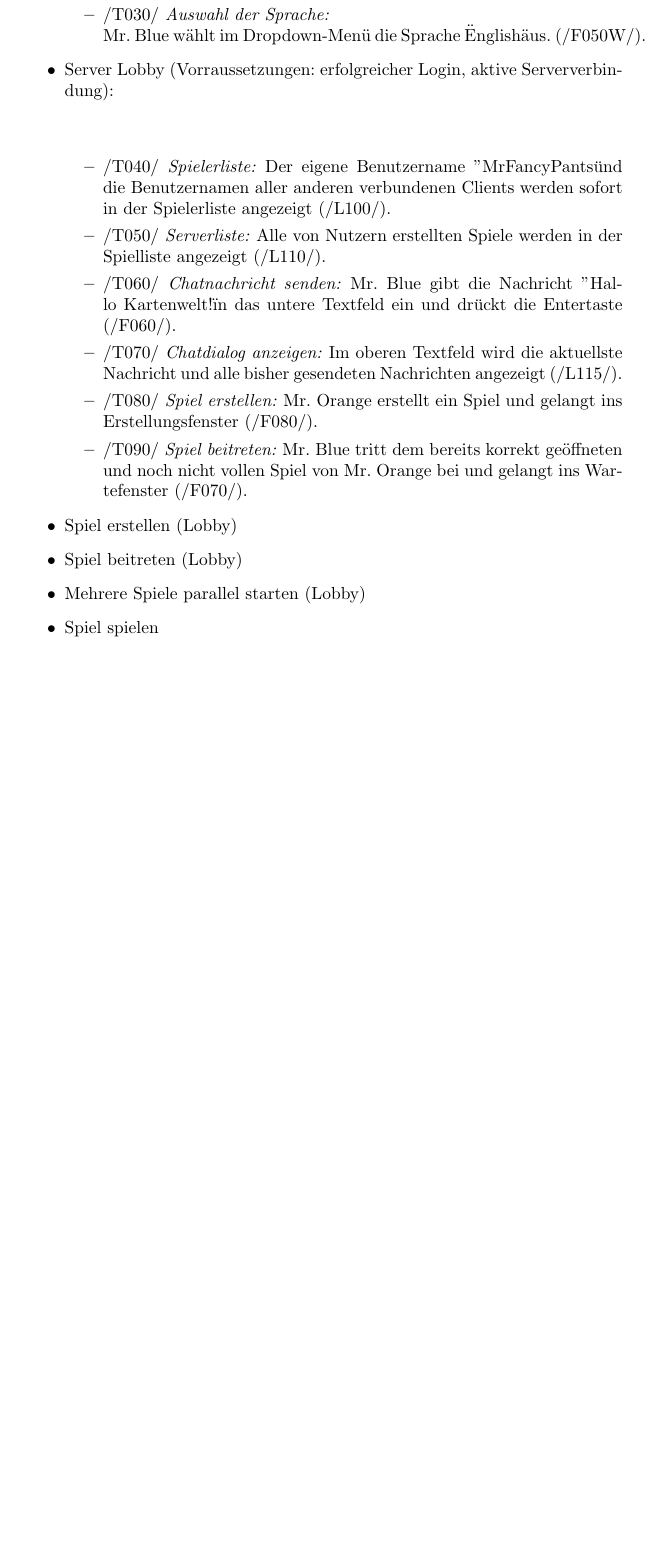
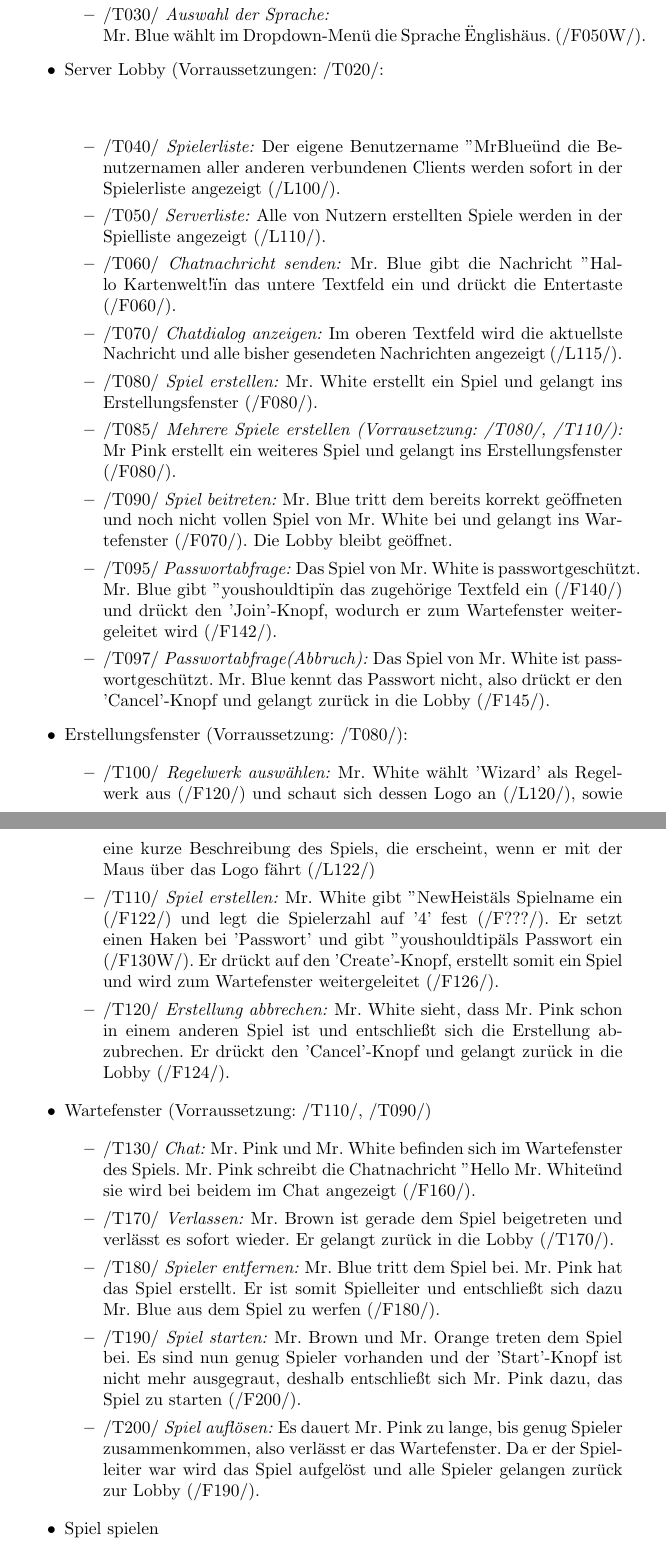
Before and after one commit to Dravian/Netwizhearts, a LaTeX document (Pflichtenheft.tex): part of page 13 of 15 before the commit and two parts of pages 13 and 14 of 16 after it, the two joined at a grey line, cut so that both start at the same text, the shorter picture padded with empty space. Compiled offline with pdfLaTeX.

Commit message:
Zweiter Versuch

```diff
--- a/Pflichtenheft.tex
+++ b/Pflichtenheft.tex
@@ -350,10 +350,10 @@ Dauerbetrieb der Software.
 
 	\end{itemize}
 
-	\item Server Lobby (Vorraussetzungen: erfolgreicher Login, aktive Serververbindung): \\ \\
+	\item Server Lobby (Vorraussetzungen: /T020/: \\ \\
 	\begin{itemize}
 
-		\item /T040/ \textit{Spielerliste:} Der eigene Benutzername "MrFancyPants" und die Benutzernamen aller anderen verbundenen Clients werden sofort in der Spielerliste angezeigt (/L100/).
+		\item /T040/ \textit{Spielerliste:} Der eigene Benutzername "MrBlue" und die Benutzernamen aller anderen verbundenen Clients werden sofort in der Spielerliste angezeigt (/L100/).
 
 		\item /T050/ \textit{Serverliste:} Alle von Nutzern erstellten Spiele werden in der Spielliste angezeigt (/L110/).
 
@@ -361,15 +361,46 @@ Dauerbetrieb der Software.
 
 		\item /T070/ \textit{Chatdialog anzeigen:} Im oberen Textfeld wird die aktuellste Nachricht und alle bisher gesendeten Nachrichten angezeigt (/L115/).
 
-		\item /T080/ \textit{Spiel erstellen:} Mr. Orange erstellt ein Spiel und gelangt ins Erstellungsfenster (/F080/).
+		\item /T080/ \textit{Spiel erstellen:} Mr. White erstellt ein Spiel und gelangt ins Erstellungsfenster (/F080/).
 
-		\item /T090/ \textit{Spiel beitreten:} Mr. Blue tritt dem bereits korrekt geöffneten und noch nicht vollen Spiel von Mr. Orange bei und gelangt ins Wartefenster (/F070/).
+		\item /T085/ \textit{Mehrere Spiele erstellen (Vorrausetzung: /T080/, /T110/):} Mr Pink erstellt ein weiteres Spiel und gelangt ins Erstellungsfenster (/F080/).
+
+		\item /T090/ \textit{Spiel beitreten:} Mr. Blue tritt dem bereits korrekt geöffneten und noch nicht vollen Spiel von Mr. White bei und gelangt ins Wartefenster (/F070/). Die Lobby bleibt geöffnet.
+
+		\item /T095/ \textit{Passwortabfrage:} Das Spiel von Mr. White is passwortgeschützt. Mr. Blue gibt "youshouldtip" in das zugehörige Textfeld ein (/F140/) und drückt den 'Join'-Knopf, wodurch er zum Wartefenster weitergeleitet wird (/F142/).
+
+		\item /T097/ \textit{Passwortabfrage(Abbruch):} Das Spiel von Mr. White ist passwortgeschützt. Mr. Blue kennt das Passwort nicht, also drückt er den 'Cancel'-Knopf und gelangt zurück in die Lobby (/F145/).
 
 	\end{itemize}
 
-	\item Spiel erstellen (Lobby)
-	\item Spiel beitreten (Lobby)
-	\item Mehrere Spiele parallel starten (Lobby)
+	\item Erstellungsfenster (Vorraussetzung: /T080/):
+
+	\begin{itemize}
+
+		\item /T100/ \textit{Regelwerk auswählen:} Mr. White wählt 'Wizard' als Regelwerk aus (/F120/) und schaut sich dessen Logo an (/L120/), sowie eine kurze Beschreibung des Spiels, die erscheint, wenn er mit der Maus über das Logo fährt (/L122/)
+
+		\item /T110/ \textit{Spiel erstellen:} Mr. White gibt "NewHeist" als Spielname ein (/F122/) und legt die Spielerzahl auf '4' fest (/F???/). Er setzt einen Haken bei 'Passwort' und gibt "youshouldtip" als Passwort ein (/F130W/). Er drückt auf den 'Create'-Knopf, erstellt somit ein Spiel und wird zum Wartefenster weitergeleitet (/F126/).
+
+		\item /T120/ \textit{Erstellung abbrechen:} Mr. White sieht, dass Mr. Pink schon in einem anderen Spiel ist und entschließt sich die Erstellung abzubrechen. Er drückt den 'Cancel'-Knopf und gelangt zurück in die Lobby (/F124/).
+
+	\end{itemize}
+
+	\item Wartefenster (Vorraussetzung: /T110/, /T090/)
+
+	\begin{itemize}
+
+		\item /T130/ \textit{Chat:} Mr. Pink und Mr. White befinden sich im Wartefenster des Spiels. Mr. Pink schreibt die Chatnachricht "Hello Mr. White" und sie wird bei beidem im Chat angezeigt (/F160/).
+
+		\item /T170/ \textit{Verlassen:} Mr. Brown ist gerade dem Spiel beigetreten und verlässt es sofort wieder. Er gelangt zurück in die Lobby (/T170/).
+
+		\item /T180/ \textit{Spieler entfernen:} Mr. Blue tritt dem Spiel bei. Mr. Pink hat das Spiel erstellt. Er ist somit Spielleiter und entschließt sich dazu Mr. Blue aus dem Spiel zu werfen (/F180/).
+
+		\item /T190/ \textit{Spiel starten:} Mr. Brown und Mr. Orange treten dem Spiel bei. Es sind nun genug Spieler vorhanden und der 'Start'-Knopf ist nicht mehr ausgegraut, deshalb entschließt sich Mr. Pink dazu, das Spiel zu starten (/F200/).
+
+		\item /T200/ \textit{Spiel auflösen:} Es dauert Mr. Pink zu lange, bis genug Spieler zusammenkommen, also verlässt er das Wartefenster. Da er der Spielleiter war wird das Spiel aufgelöst und alle Spieler gelangen zurück zur Lobby (/F190/).
+
+	\end{itemize}
+
 	\item Spiel spielen
 \end{itemize}
 
```
